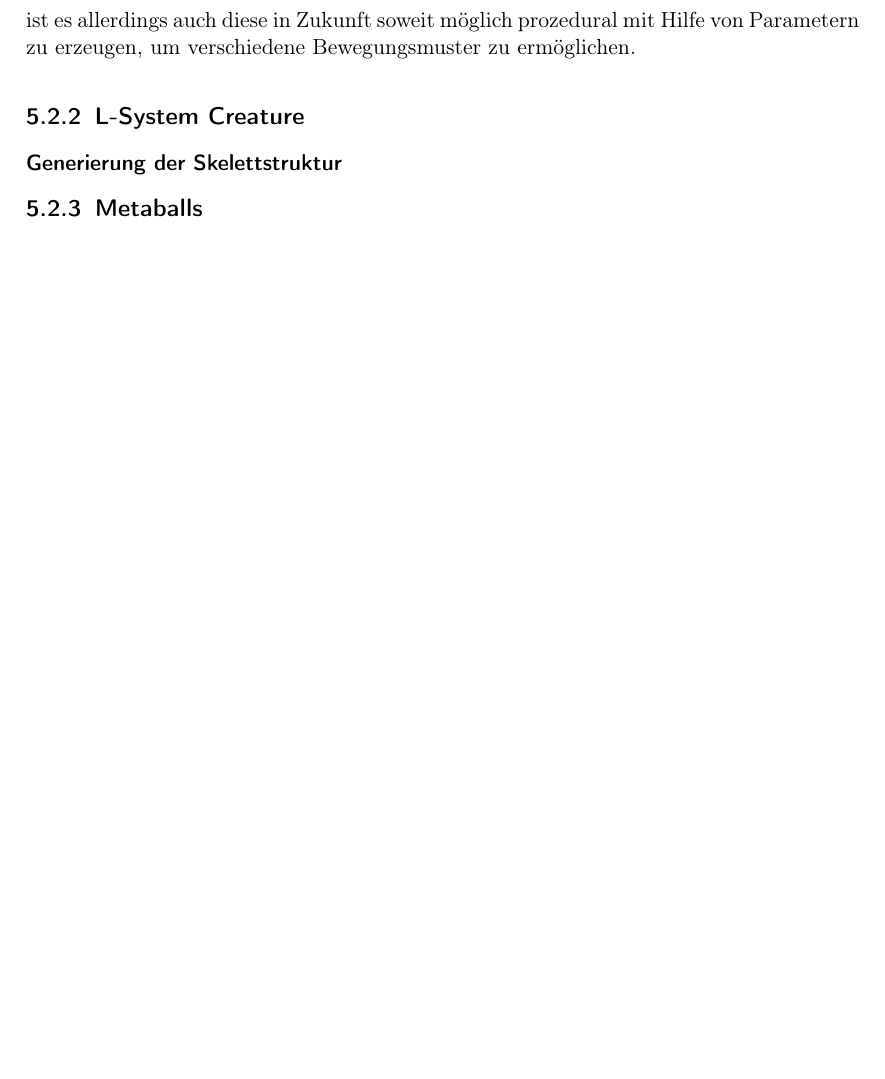
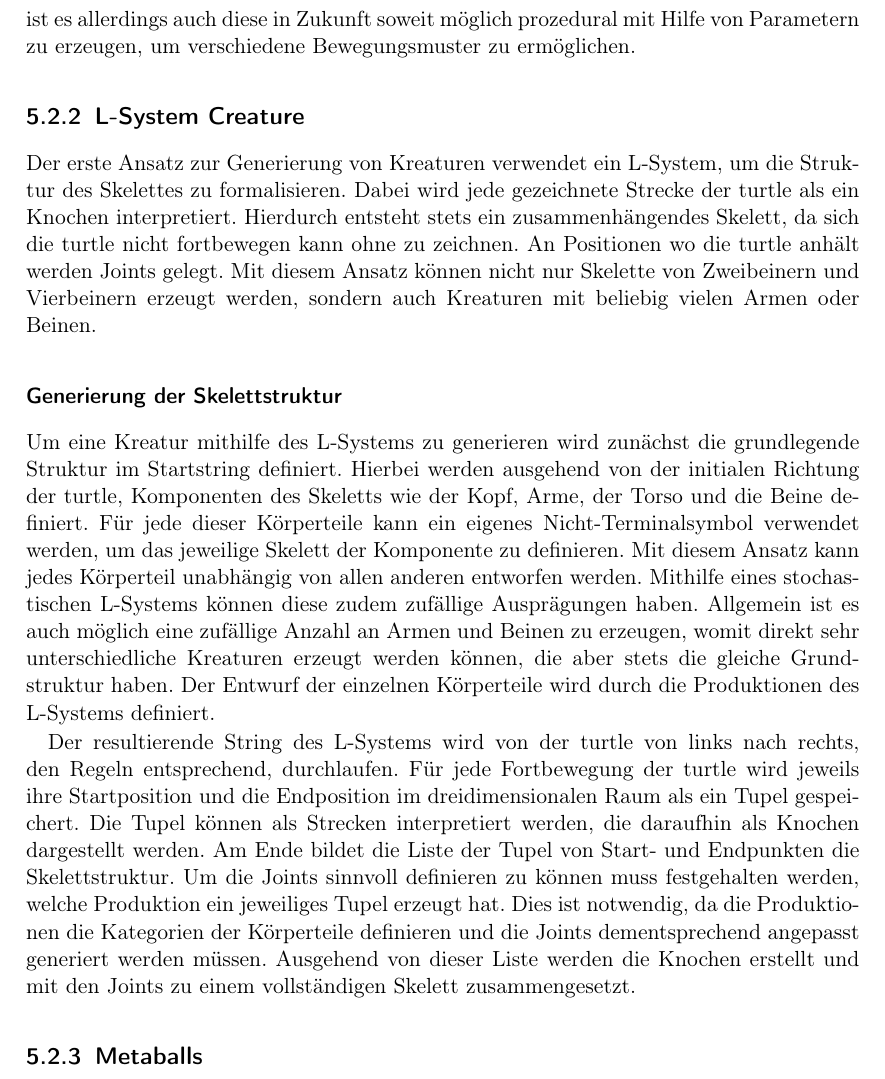
Before and after one commit to PG649-3D-RPG/Abschlussbericht, a LaTeX thesis (Abschlussbericht.tex, which reads chapters/04_Fachliches_Vorgehen/02_Creature_Generation/L_System_Creature/L_System_Basics.tex): part of page 16 of 35, cut so that both start at the same text, the shorter picture padded with empty space. Compiled offline with pdfLaTeX.

Commit message:
+ lsystem creature

```diff
--- a/chapters/04_Fachliches_Vorgehen/02_Creature_Generation/L_System_Creature/L_System_Basics.tex
+++ b/chapters/04_Fachliches_Vorgehen/02_Creature_Generation/L_System_Creature/L_System_Basics.tex
@@ -1,2 +1,22 @@
-% Vom L-System zu den Knochen (Strecken) -> Rotation um die Achsen mittels Euler->Quarternion
+Der erste Ansatz zur Generierung von Kreaturen verwendet ein L-System, um die Struktur des Skelettes zu formalisieren.
+Dabei wird jede gezeichnete Strecke der turtle als ein Knochen interpretiert.
+Hierdurch entsteht stets ein zusammenhängendes Skelett, da sich die turtle nicht fortbewegen kann ohne zu zeichnen.
+An Positionen wo die turtle anhält werden Joints gelegt.
+Mit diesem Ansatz können nicht nur Skelette von Zweibeinern und Vierbeinern erzeugt werden, sondern auch Kreaturen mit beliebig vielen Armen oder Beinen.
+
 \subsubsection{Generierung der Skelettstruktur}
+Um eine Kreatur mithilfe des L-Systems zu generieren wird zunächst die grundlegende Struktur im Startstring definiert.
+Hierbei werden ausgehend von der initialen Richtung der turtle, Komponenten des Skeletts wie der Kopf, Arme, der Torso und die Beine definiert.
+Für jede dieser Körperteile kann ein eigenes Nicht-Terminalsymbol verwendet werden, um das jeweilige Skelett der Komponente zu definieren.
+Mit diesem Ansatz kann jedes Körperteil unabhängig von allen anderen entworfen werden.
+Mithilfe eines stochastischen L-Systems können diese zudem zufällige Ausprägungen haben.
+Allgemein ist es auch möglich eine zufällige Anzahl an Armen und Beinen zu erzeugen, womit direkt sehr unterschiedliche Kreaturen erzeugt werden können, die aber stets die gleiche Grundstruktur haben.
+Der Entwurf der einzelnen Körperteile wird durch die Produktionen des L-Systems definiert.
+
+Der resultierende String des L-Systems wird von der turtle von links nach rechts, den Regeln entsprechend, durchlaufen.
+Für jede Fortbewegung der turtle wird jeweils ihre Startposition und die Endposition im dreidimensionalen Raum als ein Tupel gespeichert.
+Die Tupel können als Strecken interpretiert werden, die daraufhin als Knochen dargestellt werden.
+Am Ende bildet die Liste der Tupel von Start- und Endpunkten die Skelettstruktur.
+Um die Joints sinnvoll definieren zu können muss festgehalten werden, welche Produktion ein jeweiliges Tupel erzeugt hat.
+Dies ist notwendig, da die Produktionen die Kategorien der Körperteile definieren und die Joints dementsprechend angepasst generiert werden müssen.
+Ausgehend von dieser Liste werden die Knochen erstellt und mit den Joints zu einem vollständigen Skelett zusammengesetzt.
```
Also changed, not shown: chapters/02_Grundlagen/L_System/L_System.tex (+1 -1 lines), Abschlussbericht.pdf.
